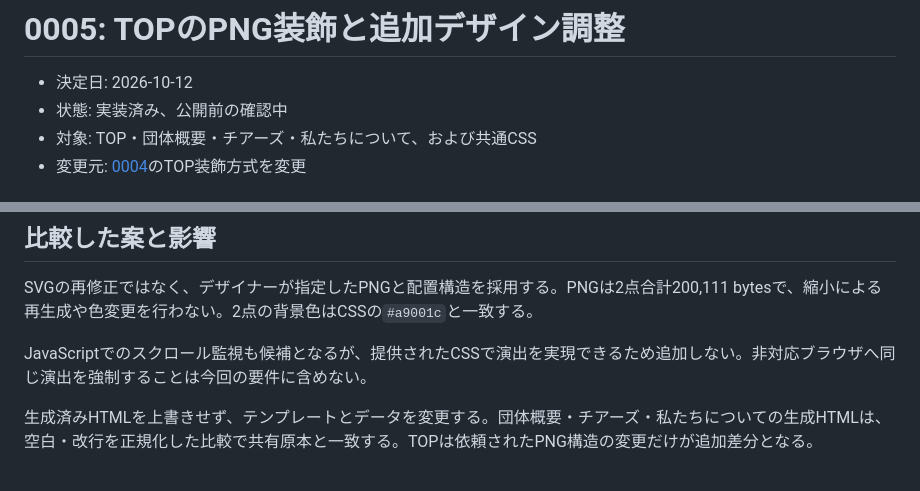
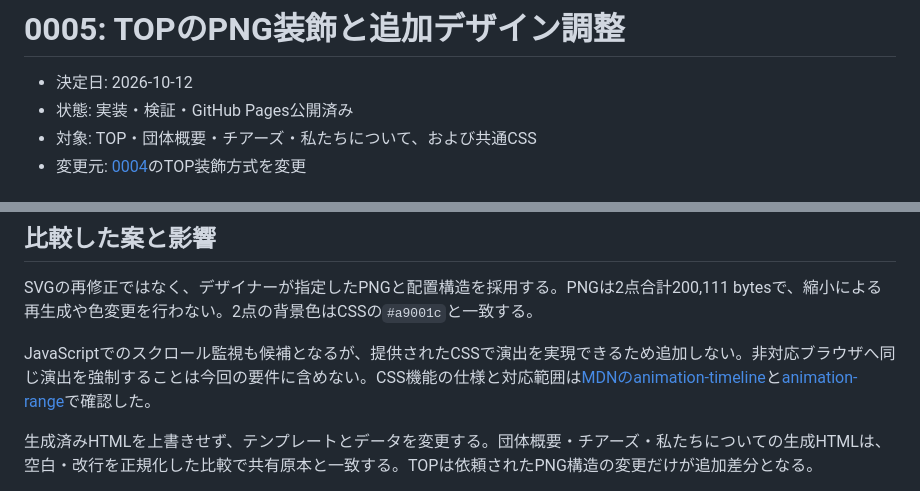
Before and after one commit to npo-heroes/npo-heroes-preview, a Markdown page: docs/decisions/0005-png-decoration-and-scroll-animation.md, 2 parts joined by grey strips. Drawn GitHub-style.

```diff
--- a/docs/decisions/0005-png-decoration-and-scroll-animation.md
+++ b/docs/decisions/0005-png-decoration-and-scroll-animation.md
@@ -1,7 +1,7 @@
 # 0005: TOPのPNG装飾と追加デザイン調整
 
 - 決定日: 2026-10-12
-- 状態: 実装済み、公開前の確認中
+- 状態: 実装・検証・GitHub Pages公開済み
 - 対象: TOP・団体概要・チアーズ・私たちについて、および共通CSS
 - 変更元: [0004](0004-shared-design-and-social-links.md)のTOP装飾方式を変更
 
@@ -25,7 +25,7 @@
 
 SVGの再修正ではなく、デザイナーが指定したPNGと配置構造を採用する。PNGは2点合計200,111 bytesで、縮小による再生成や色変更を行わない。2点の背景色はCSSの`#a9001c`と一致する。
 
-JavaScriptでのスクロール監視も候補となるが、提供されたCSSで演出を実現できるため追加しない。非対応ブラウザへ同じ演出を強制することは今回の要件に含めない。
+JavaScriptでのスクロール監視も候補となるが、提供されたCSSで演出を実現できるため追加しない。非対応ブラウザへ同じ演出を強制することは今回の要件に含めない。CSS機能の仕様と対応範囲は[MDNのanimation-timeline](https://developer.mozilla.org/en-US/docs/Web/CSS/Reference/Properties/animation-timeline)と[animation-range](https://developer.mozilla.org/en-US/docs/Web/CSS/Reference/Properties/animation-range)で確認した。
 
 生成済みHTMLを上書きせず、テンプレートとデータを変更する。団体概要・チアーズ・私たちについての生成HTMLは、空白・改行を正規化した比較で共有原本と一致する。TOPは依頼されたPNG構造の変更だけが追加差分となる。
 
```
Also changed, not shown: docs/verification-2026-10-12.md (+10 -1 lines).
